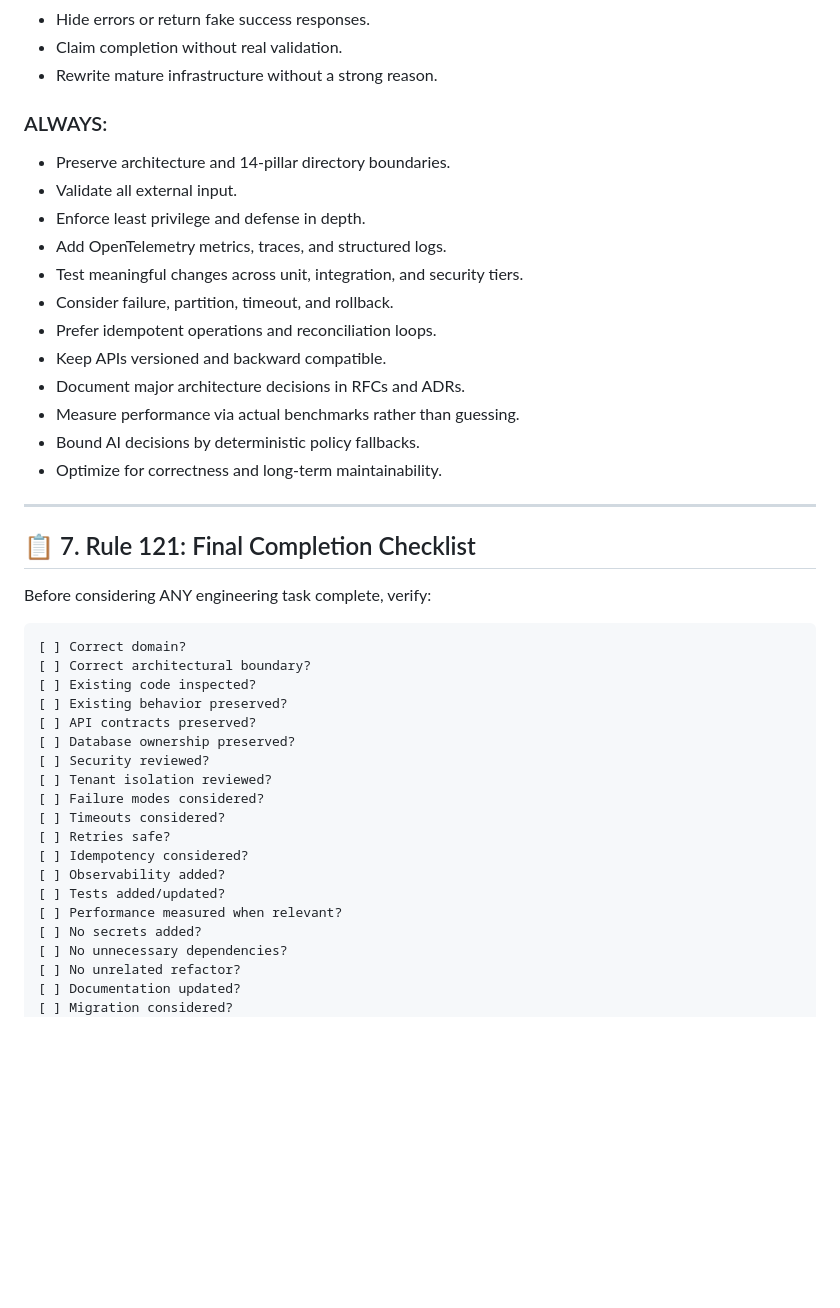
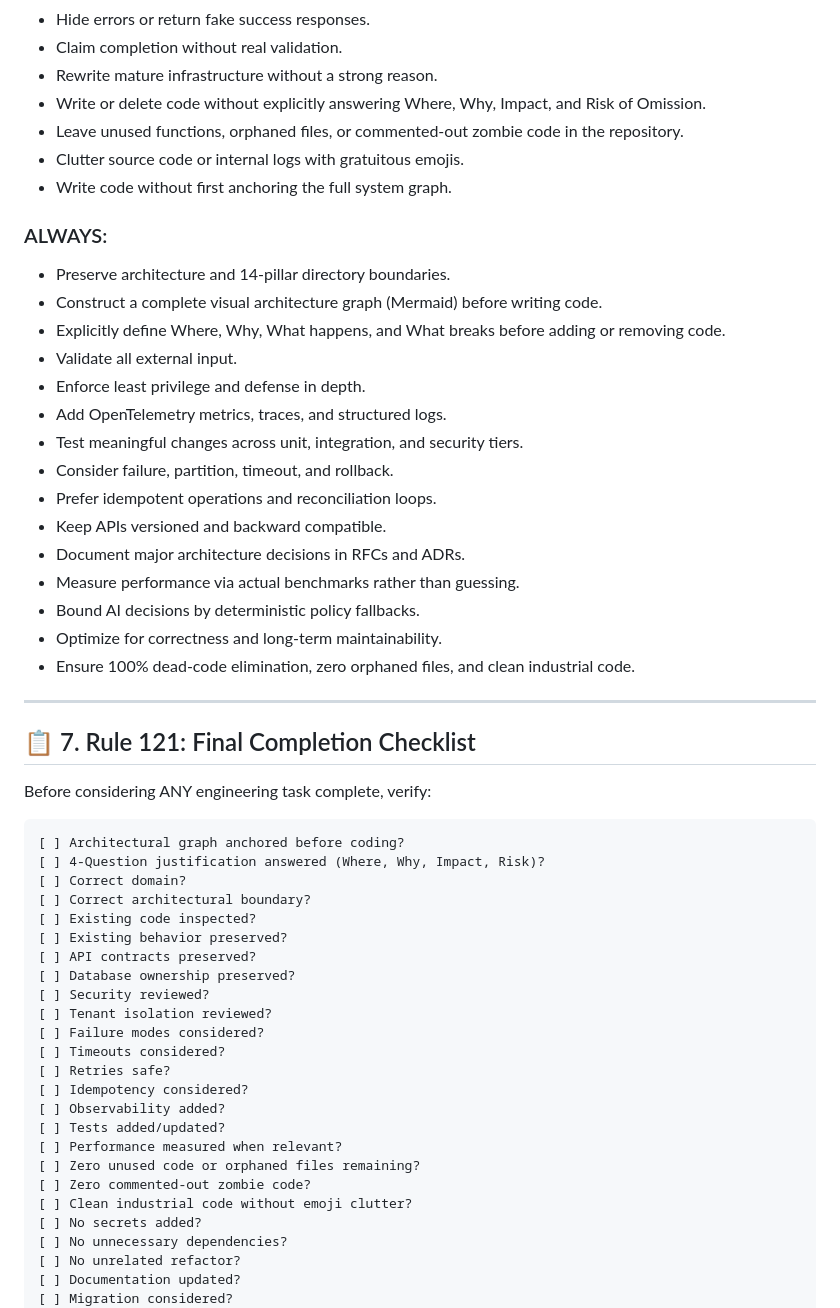
Before and after one commit to iammahmudhasan/Global-Infrastructure, a Markdown page: AGENTS.md, the part around one of its changes. Drawn GitHub-style; blank space fills up the shorter version.

````diff
--- a/AGENTS.md
+++ b/AGENTS.md
@@ -122,9 +134,15 @@ The monorepo is strictly structured into 14 domain directories. **Never place fi
 - Hide errors or return fake success responses.
 - Claim completion without real validation.
 - Rewrite mature infrastructure without a strong reason.
+- Write or delete code without explicitly answering Where, Why, Impact, and Risk of Omission.
+- Leave unused functions, orphaned files, or commented-out zombie code in the repository.
+- Clutter source code or internal logs with gratuitous emojis.
+- Write code without first anchoring the full system graph.
 
 ### ALWAYS:
 - Preserve architecture and 14-pillar directory boundaries.
+- Construct a complete visual architecture graph (Mermaid) before writing code.
+- Explicitly define Where, Why, What happens, and What breaks before adding or removing code.
 - Validate all external input.
 - Enforce least privilege and defense in depth.
 - Add OpenTelemetry metrics, traces, and structured logs.
@@ -136,6 +154,7 @@ The monorepo is strictly structured into 14 domain directories. **Never place fi
 - Measure performance via actual benchmarks rather than guessing.
 - Bound AI decisions by deterministic policy fallbacks.
 - Optimize for correctness and long-term maintainability.
+- Ensure 100% dead-code elimination, zero orphaned files, and clean industrial code.
 
 ---
 
@@ -144,6 +163,8 @@ The monorepo is strictly structured into 14 domain directories. **Never place fi
 Before considering ANY engineering task complete, verify:
 
 ```text
+[ ] Architectural graph anchored before coding?
+[ ] 4-Question justification answered (Where, Why, Impact, Risk)?
 [ ] Correct domain?
 [ ] Correct architectural boundary?
 [ ] Existing code inspected?
@@ -159,6 +180,9 @@ Before considering ANY engineering task complete, verify:
 [ ] Observability added?
 [ ] Tests added/updated?
 [ ] Performance measured when relevant?
+[ ] Zero unused code or orphaned files remaining?
+[ ] Zero commented-out zombie code?
+[ ] Clean industrial code without emoji clutter?
 [ ] No secrets added?
 [ ] No unnecessary dependencies?
 [ ] No unrelated refactor?
````
Also changed, not shown: other parts of AGENTS.md (+12 -0 lines), CLAUDE.md (+24 -0 lines).
